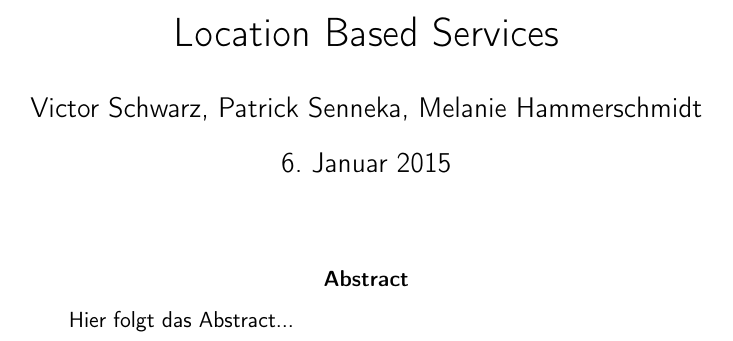
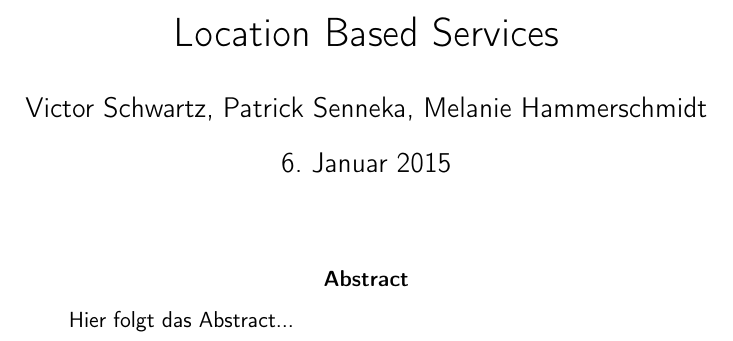
Before and after one commit to Einalem/LBS, a LaTeX paper (tex/lbs.tex): part of page 1 of 6, cut so that both start at the same text. Compiled offline with pdfLaTeX.

Commit message:
Titelseite
sorry Victor ;)

```diff
--- a/tex/lbs.tex
+++ b/tex/lbs.tex
@@ -1,6 +1,6 @@
 \documentclass[12pt,a4paper]{article}
 \usepackage{style}
-\author{Victor Schwarz, Patrick Senneka, Melanie Hammerschmidt}
+\author{Victor Schwartz, Patrick Senneka, Melanie Hammerschmidt}
 \title{Location Based Services}
 \begin{document}
 %\flushleft
```
